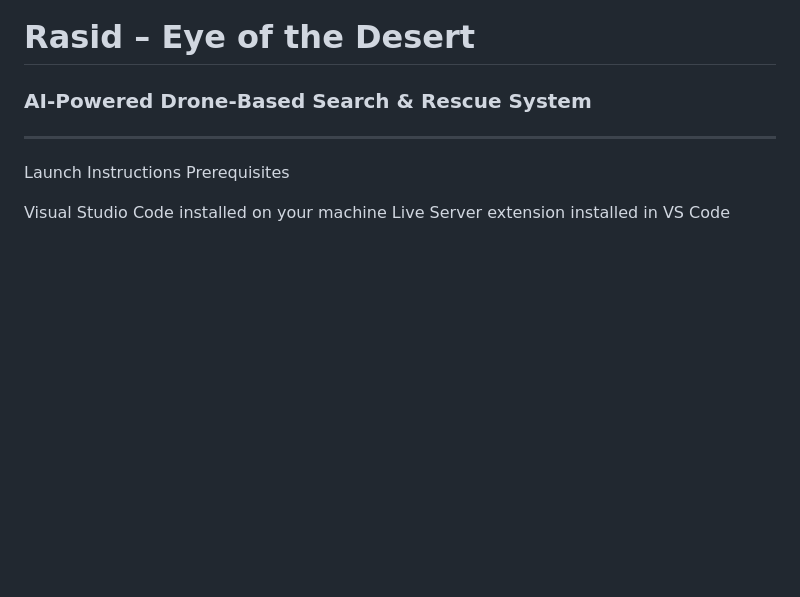
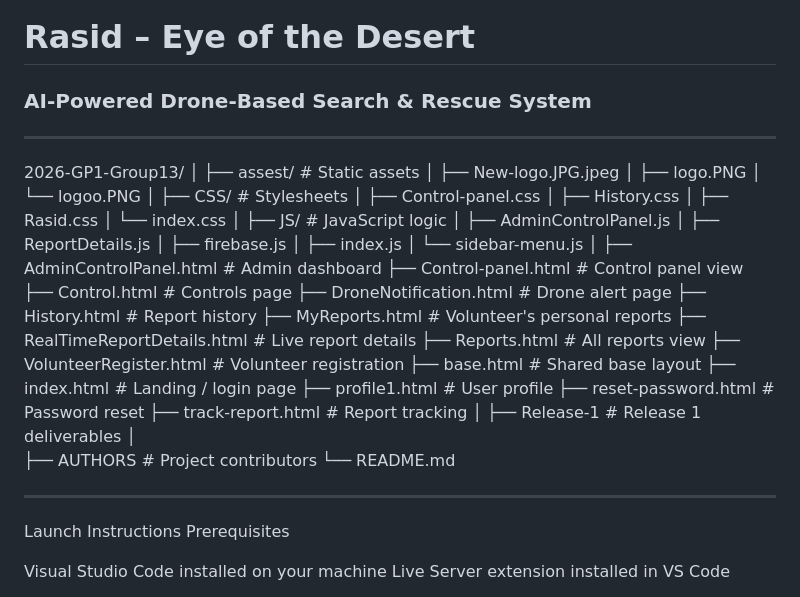
Before and after one commit to Hussahx/2026-GP1-Group13, a Markdown page: README.md, the part around the change. Drawn GitHub-style; blank space fills up the shorter version.

Commit message:
Update README with project structure and launch instructions
Added project structure and file organization details to README.

```diff
--- a/README.md
+++ b/README.md
@@ -2,6 +2,47 @@
 
 # Rasid – Eye of the Desert
 ### AI-Powered Drone-Based Search & Rescue System
+
+---
+2026-GP1-Group13/
+│
+├── assest/                        # Static assets
+│   ├── New-logo.JPG.jpeg
+│   ├── logo.PNG
+│   └── logoo.PNG
+│
+├── CSS/                           # Stylesheets
+│   ├── Control-panel.css
+│   ├── History.css
+│   ├── Rasid.css
+│   └── index.css
+│
+├── JS/                            # JavaScript logic
+│   ├── AdminControlPanel.js
+│   ├── ReportDetails.js
+│   ├── firebase.js
+│   ├── index.js
+│   └── sidebar-menu.js
+│
+├── AdminControlPanel.html         # Admin dashboard
+├── Control-panel.html             # Control panel view
+├── Control.html                   # Controls page
+├── DroneNotification.html         # Drone alert page
+├── History.html                   # Report history
+├── MyReports.html                 # Volunteer's personal reports
+├── RealTimeReportDetails.html     # Live report details
+├── Reports.html                   # All reports view
+├── VolunteerRegister.html         # Volunteer registration
+├── base.html                      # Shared base layout
+├── index.html                     # Landing / login page
+├── profile1.html                  # User profile
+├── reset-password.html            # Password reset
+├── track-report.html              # Report tracking
+│
+├── Release-1                    # Release 1 deliverables
+│
+├── AUTHORS                        # Project contributors
+└── README.md
 
 ---
 Launch Instructions
```
